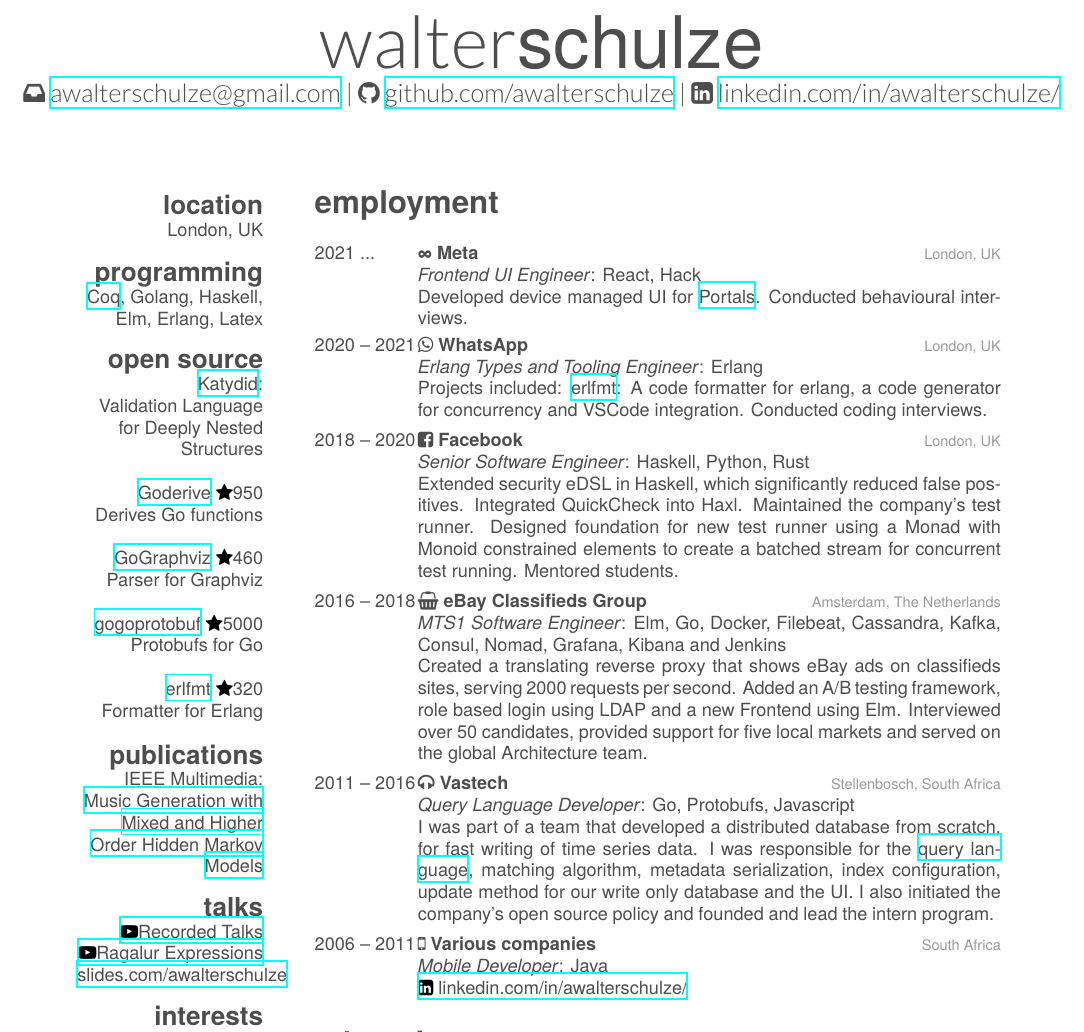
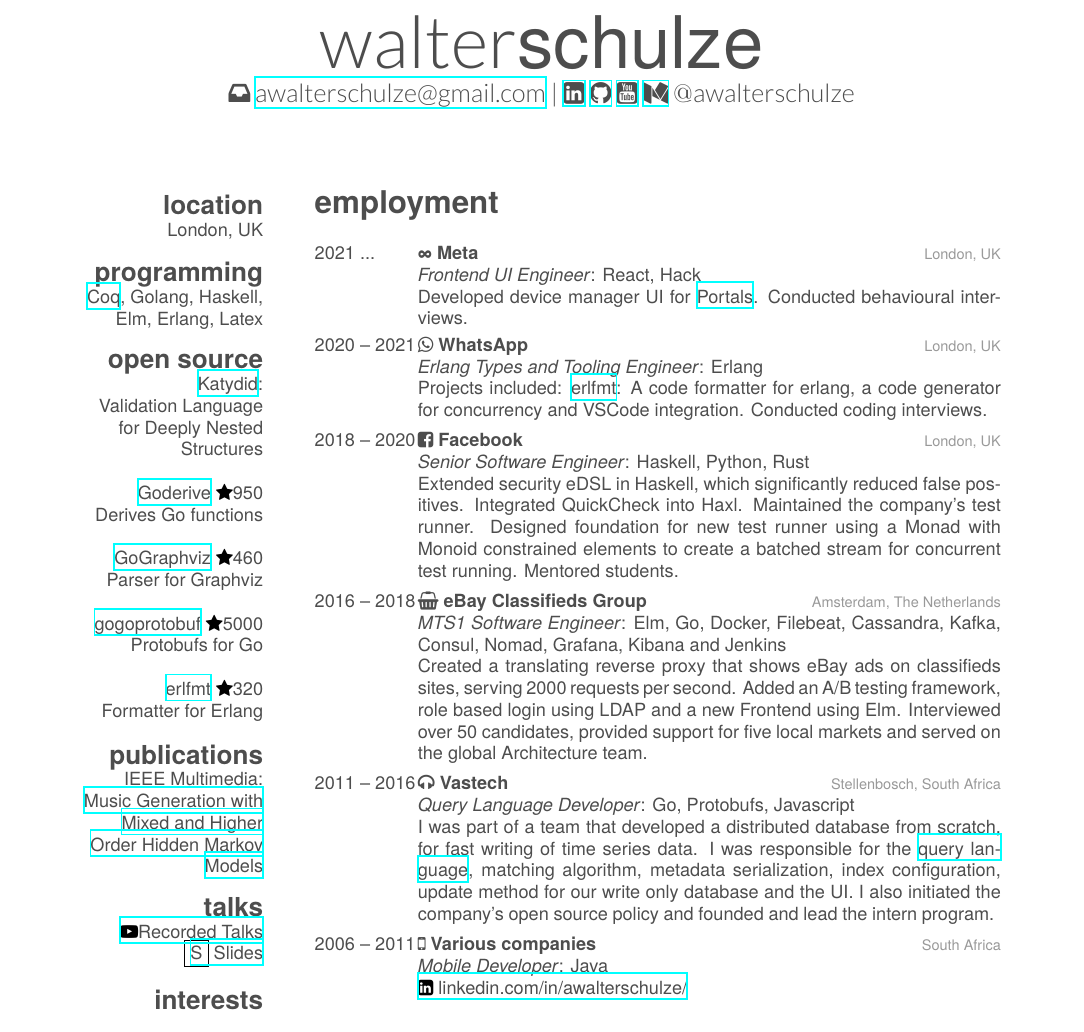
Before and after one commit to awalterschulze/waltercv, a LaTeX CV (waltercv.tex): part of the page, cut so that both start at the same text. Compiled offline with XeLaTeX.

Commit message:
Updated youtube link and added medium link

```diff
--- a/waltercv.tex
+++ b/waltercv.tex
@@ -28,9 +28,11 @@
 \header{walter}{schulze}{%
 \faInbox \ \href{mailto:awalterschulze@gmail.com}{awalterschulze@gmail.com}%
 \ |\ %
-\faGithub \ \href{https://awalterschulze.github.io}{github.com/awalterschulze}%
-\ |\ %
-\faLinkedinSquare \ \href{https://www.linkedin.com/in/awalterschulze/}{linkedin.com/in/awalterschulze/}%
+\href{https://www.linkedin.com/in/awalterschulze/}{\faLinkedinSquare}%
+\ \href{https://github.com/awalterschulze}{\faGithub}%
+\ \href{https://www.youtube.com/c/awalterschulze}{\faYoutubeSquare}
+\href{https://medium.com/@awalterschulze}{\faMedium}
+$@$awalterschulze
 } % Your name and current job title/field
 
 \begin{aside} % In the aside, each new line forces a line break
@@ -57,8 +59,7 @@
 IEEE Multimedia: \href{http://doi.ieeecomputersociety.org/10.1109/MMUL.2010.44}{Music Generation with Mixed and Higher Order Hidden Markov Models}
 \section{talks}
 \href{https://www.youtube.com/playlist?list=PLYwF9EIrl42T3ml_ANaNifOuTQtLxaZgQ}{\faYoutubePlay Recorded Talks}
-\href{https://www.youtube.com/playlist?list=PLYwF9EIrl42S9ldgii7kfBEIHPle7PqMk}{\faYoutubePlay Ragalur Expressions}
-\href{https://slides.com/awalterschulze}{slides.com/awalterschulze}
+\href{https://slides.com/awalterschulze}{$\fbox{S}$ Slides}
 \section{interests}
 Proof Assistants
 Guitar
@@ -74,7 +75,7 @@
 {\infty\ Meta}
 {London, UK}
 {\emph{Frontend UI Engineer}: React, Hack \\
-Developed device managed UI for \href{https://portal.facebook.com/business/}{Portals}. Conducted behavioural interviews.
+Developed device manager UI for \href{https://portal.facebook.com/business/}{Portals}. Conducted behavioural interviews.
 }
 
 \entry
```
